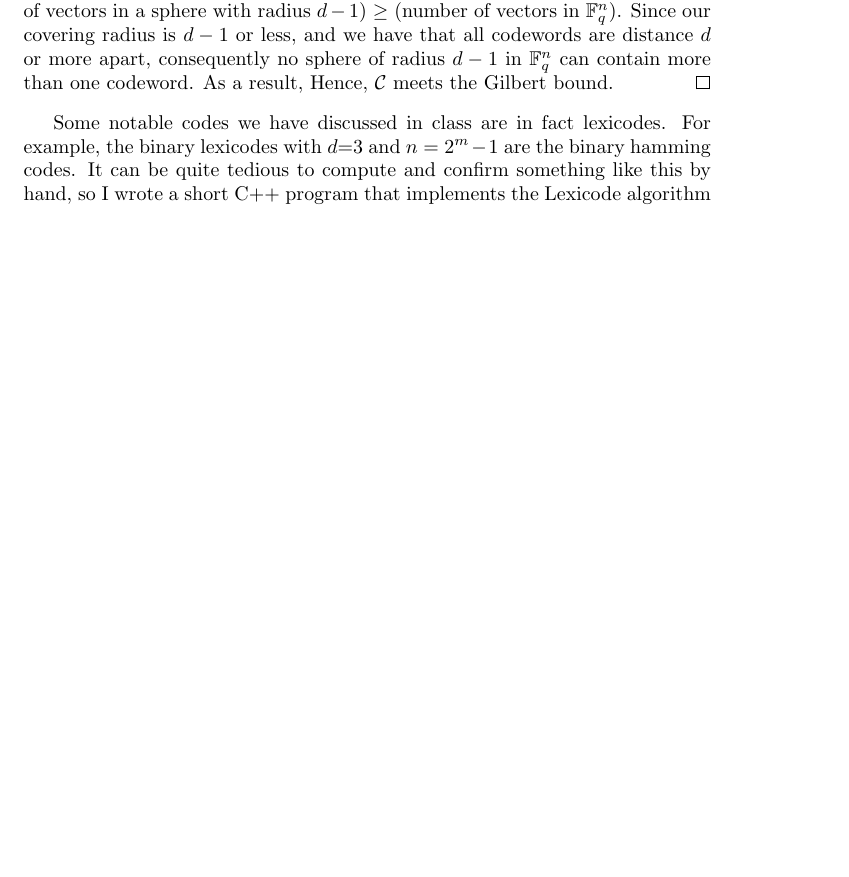
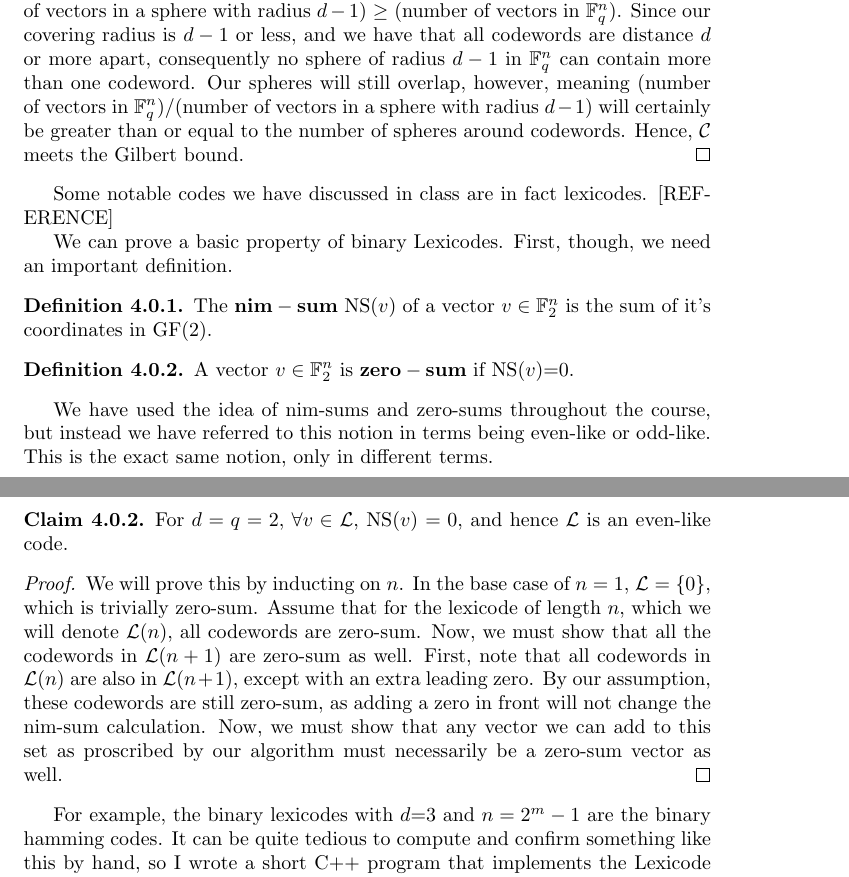
Before and after one commit to tyfried/final, a LaTeX document (draft.tex): part of page 7 of 8 before the commit and two parts of pages 7 and 8 of 8 after it, the two joined at a grey line, cut so that both start at the same text, the shorter picture padded with empty space. Compiled offline with pdfLaTeX.

Commit message:
started new lexicode proof

```diff
--- a/draft.tex
+++ b/draft.tex
@@ -4,9 +4,9 @@
 \usepackage{amsthm}
 \usepackage{verbatim}
 \usepackage{graphicx}
-\usepackage{caption}
-\usepackage{subfig}
-\usepackage{enumitem}
+%\usepackage{caption}
+%\usepackage{subfig}
+%\usepackage{enumitem}
 
 %\usepackage{caption}
 %\usepackage{epstopdf}
@@ -387,11 +387,49 @@ $v \in \mathbb{F}_q^n$ must either be in $\mathcal{L}$ or must have distance $d-
 Consequently, it is enough to show that any code $\mathcal{C}$ with covering radius $d-1$ or less meets the Gilbert bound.  Recall that the Gilbert bound can be thought of as a restatement of the
 following fact: (number of spheres) $\cdot$ (number of vectors in a sphere with radius $d-1$) $\ge$ (number of vectors in $\mathbb{F}_q^n$).  Since our covering radius
 is $d-1$ or less, and we have that all codewords are distance $d$ or more apart, consequently no sphere of radius $d-1$ in $\mathbb{F}_q^n$ can contain more than one codeword.
-As a result,
+Our spheres will still overlap, however, meaning (number of vectors in
+$\mathbb{F}_q^n$)/(number of vectors in a sphere with radius $d-1$) will
+certainly be greater than or equal to the number of spheres around codewords.
 Hence, $\mathcal{C}$ meets the Gilbert bound.
 \end{proof}
 
-Some notable codes we have discussed in class are in fact lexicodes. For example, the binary lexicodes with $d$=3 and $n=2^m-1$ are the binary hamming codes.  It can be quite
+Some notable codes we have discussed in class are in fact lexicodes.
+[REFERENCE]
+
+We can prove a basic property of binary Lexicodes.  First, though, we
+need an important definition.
+
+\begin{defn}
+The $\mathbf{nim-sum}$ NS($v$) of a vector $v \in \mathbb{F}_2^n$ is the sum of
+it's coordinates in GF($2$).
+\end{defn}
+
+\begin{defn}
+A vector $v\in \mathbb{F}_2^n$ is $\mathbf{zero-sum}$ if NS($v$)=0.
+\end{defn}
+
+We have used the idea of nim-sums and zero-sums throughout the course, but instead we have
+referred to this notion in terms being even-like or odd-like.  This is the
+exact same notion, only in different terms.
+
+\begin{claim}
+For $d=q=2$, $\forall v\in \mathcal{L}$, NS($v$) $= 0$, and hence $\mathcal{L}$ is an even-like code.
+\end{claim}
+
+\begin{proof}
+We will prove this by inducting on $n$.  In the base case of $n=1$,
+$\mathcal{L}=\{0\}$, which is trivially zero-sum.  Assume that for the
+lexicode of length $n$, which we will denote $\mathcal{L}(n)$, all codewords are zero-sum.  Now, we must show that all
+the codewords in $\mathcal{L}(n+1)$ are zero-sum as well.  First, note that all
+codewords in $\mathcal{L}(n)$ are also in $\mathcal{L}(n+1)$, except with an
+extra leading zero.  By our assumption, these codewords are still zero-sum, as
+adding a zero in front will not change the nim-sum calculation.
+Now, we must show that any vector we can add to this set as proscribed by our
+algorithm must necessarily be a zero-sum vector as well.
+\end{proof}
+
+
+For example, the binary lexicodes with $d$=3 and $n=2^m-1$ are the binary hamming codes.  It can be quite
 tedious to compute and confirm something like this by hand, so I wrote a short C++ program that implements the Lexicode algorithm as described above.
 
 \begin{exmp}
```
Also changed, not shown: draft.pdf, draft.tex (6 more changed lines).
